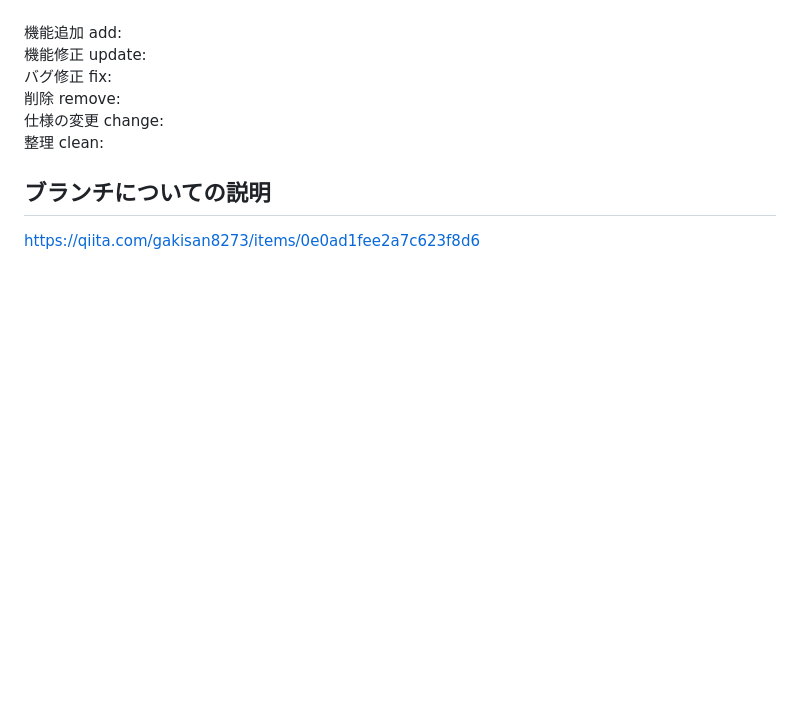
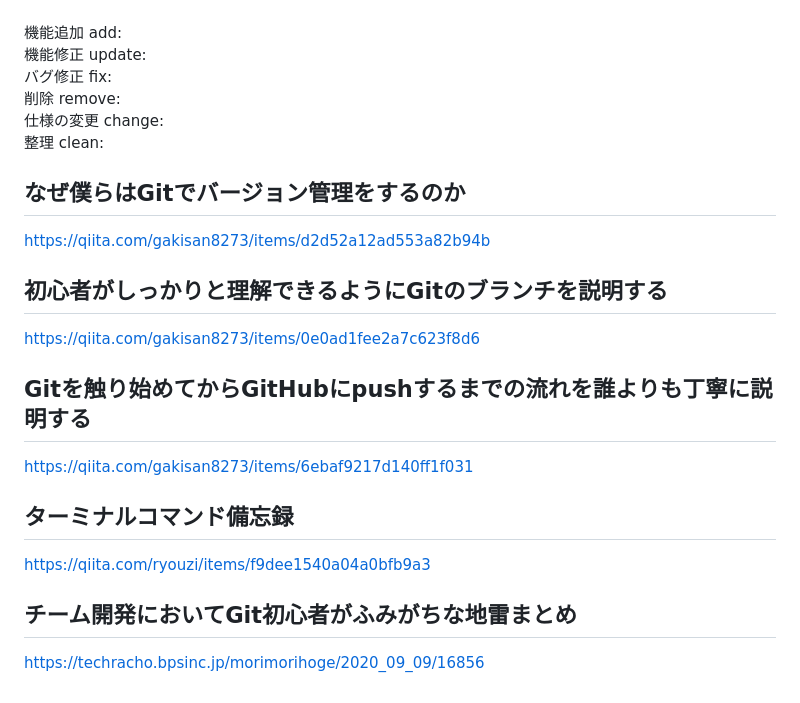
Before and after one commit to BPkuma/KonnaKanji, a Markdown page: README.md, the part around the change. Rendered like a GitHub page; blank space fills up the shorter version.

```diff
--- a/README.md
+++ b/README.md
@@ -66,5 +66,18 @@ git commit -m 'add: XXXの機能を持つxxx.pyファイルを追加'<br><br>
 仕様の変更 change:<br>
 整理 clean:<br>
 
-## ブランチについての説明
+## なぜ僕らはGitでバージョン管理をするのか
+https://qiita.com/gakisan8273/items/d2d52a12ad553a82b94b
+<br>
+## 初心者がしっかりと理解できるようにGitのブランチを説明する
 https://qiita.com/gakisan8273/items/0e0ad1fee2a7c623f8d6
+<br>
+## Gitを触り始めてからGitHubにpushするまでの流れを誰よりも丁寧に説明する
+https://qiita.com/gakisan8273/items/6ebaf9217d140ff1f031
+<br>
+## ターミナルコマンド備忘録
+https://qiita.com/ryouzi/items/f9dee1540a04a0bfb9a3
+<br>
+## チーム開発においてGit初心者がふみがちな地雷まとめ
+https://techracho.bpsinc.jp/morimorihoge/2020_09_09/16856
+<br>
```
